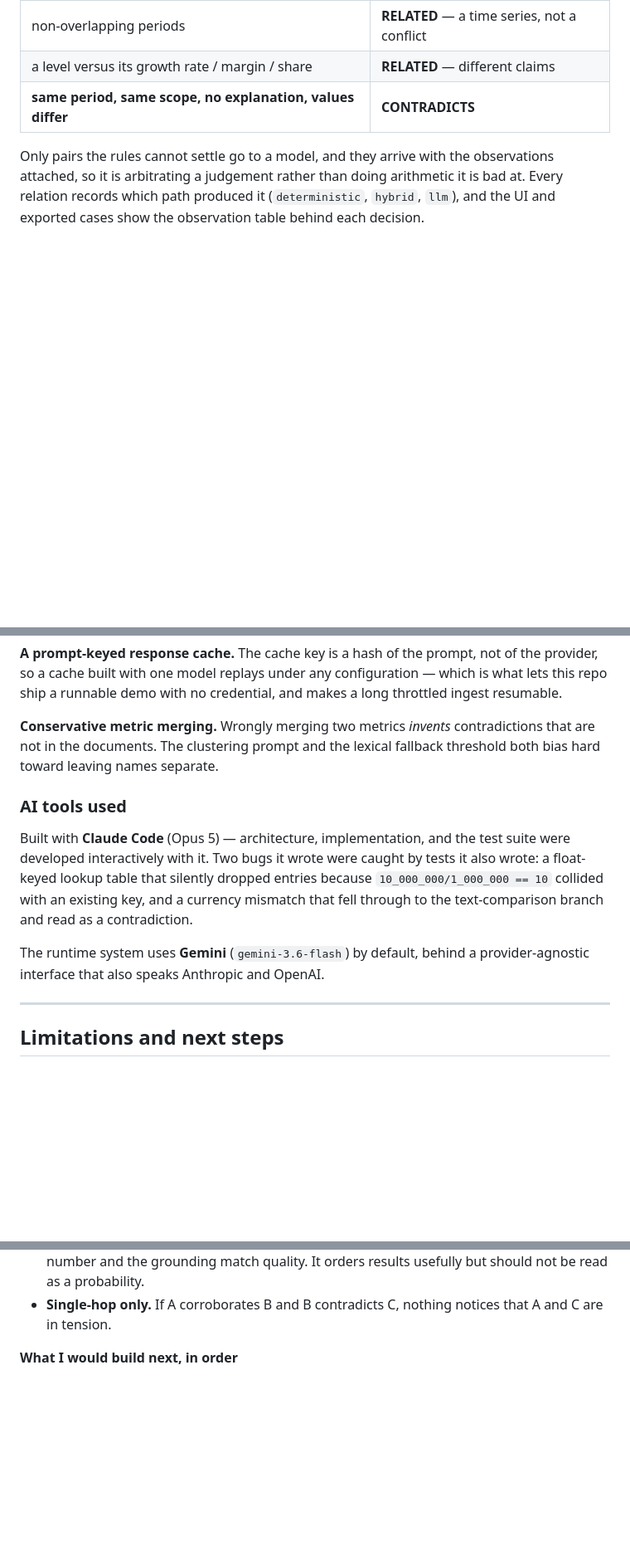
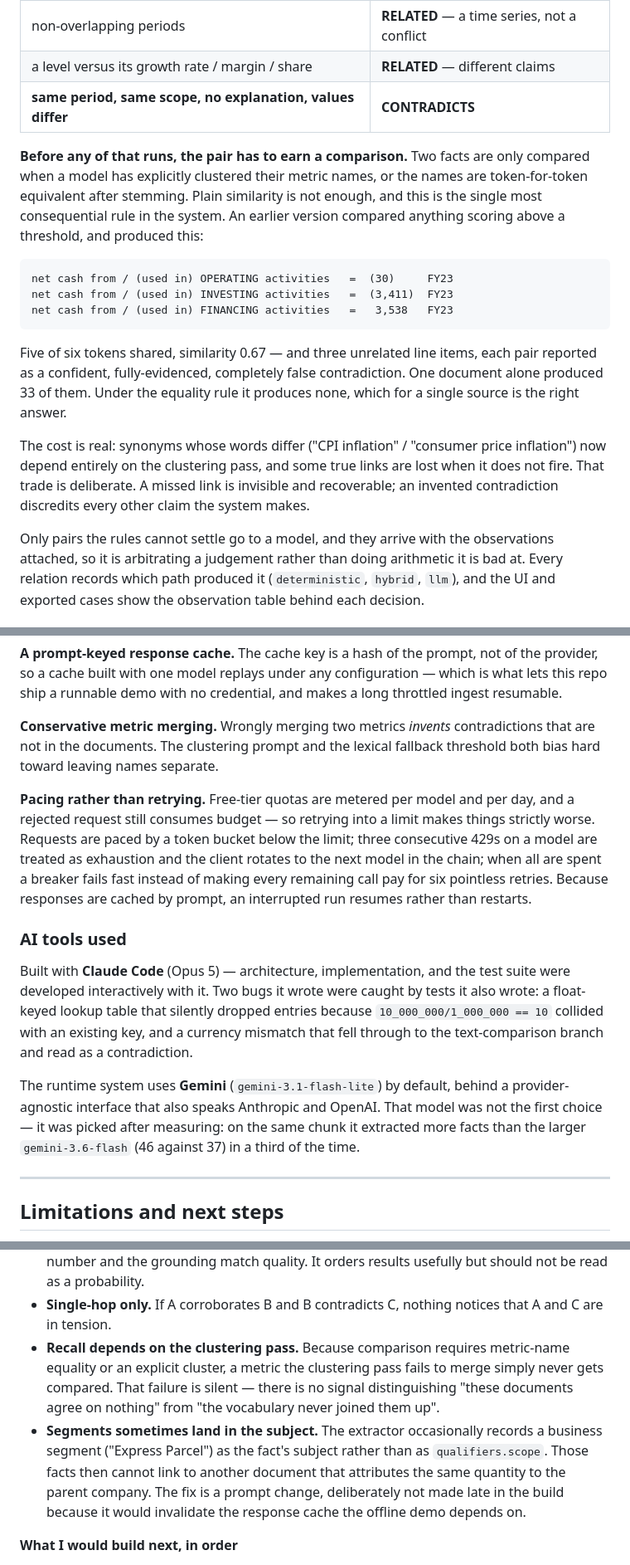
Before and after one commit to bhavit04/superjoin-fact-layer, a Markdown page: README.md, 3 parts joined by grey strips. Shown at 83% size. Drawn GitHub-style; blank space fills up the shorter version.

Commit message:
Document the comparability rule and the quota engineering
The metric-equality requirement is the most consequential decision in the system
and was not described at all. The README now shows the false contradictions that
forced it and states the recall cost plainly, along with two limitations the live
run exposed: silent under-linking when clustering fails to merge a synonym, and
segments occasionally landing in the subject field instead of scope.

````diff
--- a/README.md
+++ b/README.md
@@ -207,6 +207,29 @@ Deterministic rules then settle most pairs:
 | a level versus its growth rate / margin / share | **RELATED** — different claims |
 | **same period, same scope, no explanation, values differ** | **CONTRADICTS** |
 
+**Before any of that runs, the pair has to earn a comparison.** Two facts are only
+compared when a model has explicitly clustered their metric names, or the names are
+token-for-token equivalent after stemming. Plain similarity is not enough, and this
+is the single most consequential rule in the system. An earlier version compared
+anything scoring above a threshold, and produced this:
+
+```
+net cash from / (used in) OPERATING activities   =  (30)     FY23
+net cash from / (used in) INVESTING activities   =  (3,411)  FY23
+net cash from / (used in) FINANCING activities   =   3,538   FY23
+```
+
+Five of six tokens shared, similarity 0.67 — and three unrelated line items, each
+pair reported as a confident, fully-evidenced, completely false contradiction. One
+document alone produced 33 of them. Under the equality rule it produces none, which
+for a single source is the right answer.
+
+The cost is real: synonyms whose words differ ("CPI inflation" / "consumer price
+inflation") now depend entirely on the clustering pass, and some true links are
+lost when it does not fire. That trade is deliberate. A missed link is invisible
+and recoverable; an invented contradiction discredits every other claim the system
+makes.
+
 Only pairs the rules cannot settle go to a model, and they arrive with the
 observations attached, so it is arbitrating a judgement rather than doing arithmetic
 it is bad at. Every relation records which path produced it (`deterministic`,
@@ -272,6 +295,14 @@ throttled ingest resumable.
 that are not in the documents. The clustering prompt and the lexical fallback
 threshold both bias hard toward leaving names separate.
 
+**Pacing rather than retrying.** Free-tier quotas are metered per model and per day,
+and a rejected request still consumes budget — so retrying into a limit makes things
+strictly worse. Requests are paced by a token bucket below the limit; three
+consecutive 429s on a model are treated as exhaustion and the client rotates to the
+next model in the chain; when all are spent a breaker fails fast instead of making
+every remaining call pay for six pointless retries. Because responses are cached by
+prompt, an interrupted run resumes rather than restarts.
+
 ### AI tools used
 
 Built with **Claude Code** (Opus 5) — architecture, implementation, and the test
@@ -280,8 +311,10 @@ also wrote: a float-keyed lookup table that silently dropped entries because
 `10_000_000/1_000_000 == 10` collided with an existing key, and a currency mismatch
 that fell through to the text-comparison branch and read as a contradiction.
 
-The runtime system uses **Gemini** (`gemini-3.6-flash`) by default, behind a
-provider-agnostic interface that also speaks Anthropic and OpenAI.
+The runtime system uses **Gemini** (`gemini-3.1-flash-lite`) by default, behind a
+provider-agnostic interface that also speaks Anthropic and OpenAI. That model was
+not the first choice — it was picked after measuring: on the same chunk it extracted
+more facts than the larger `gemini-3.6-flash` (46 against 37) in a third of the time.
 
 ---
 
@@ -313,6 +346,16 @@ Written honestly; several of these are visible in the "Failures" tab of the UI.
   but should not be read as a probability.
 - **Single-hop only.** If A corroborates B and B contradicts C, nothing notices that A
   and C are in tension.
+- **Recall depends on the clustering pass.** Because comparison requires metric-name
+  equality or an explicit cluster, a metric the clustering pass fails to merge simply
+  never gets compared. That failure is silent — there is no signal distinguishing
+  "these documents agree on nothing" from "the vocabulary never joined them up".
+- **Segments sometimes land in the subject.** The extractor occasionally records a
+  business segment ("Express Parcel") as the fact's subject rather than as
+  `qualifiers.scope`. Those facts then cannot link to another document that attributes
+  the same quantity to the parent company. The fix is a prompt change, deliberately
+  not made late in the build because it would invalidate the response cache the
+  offline demo depends on.
 
 **What I would build next, in order**
 
````
Also changed, not shown: other parts of README.md (+1 -1 lines).
